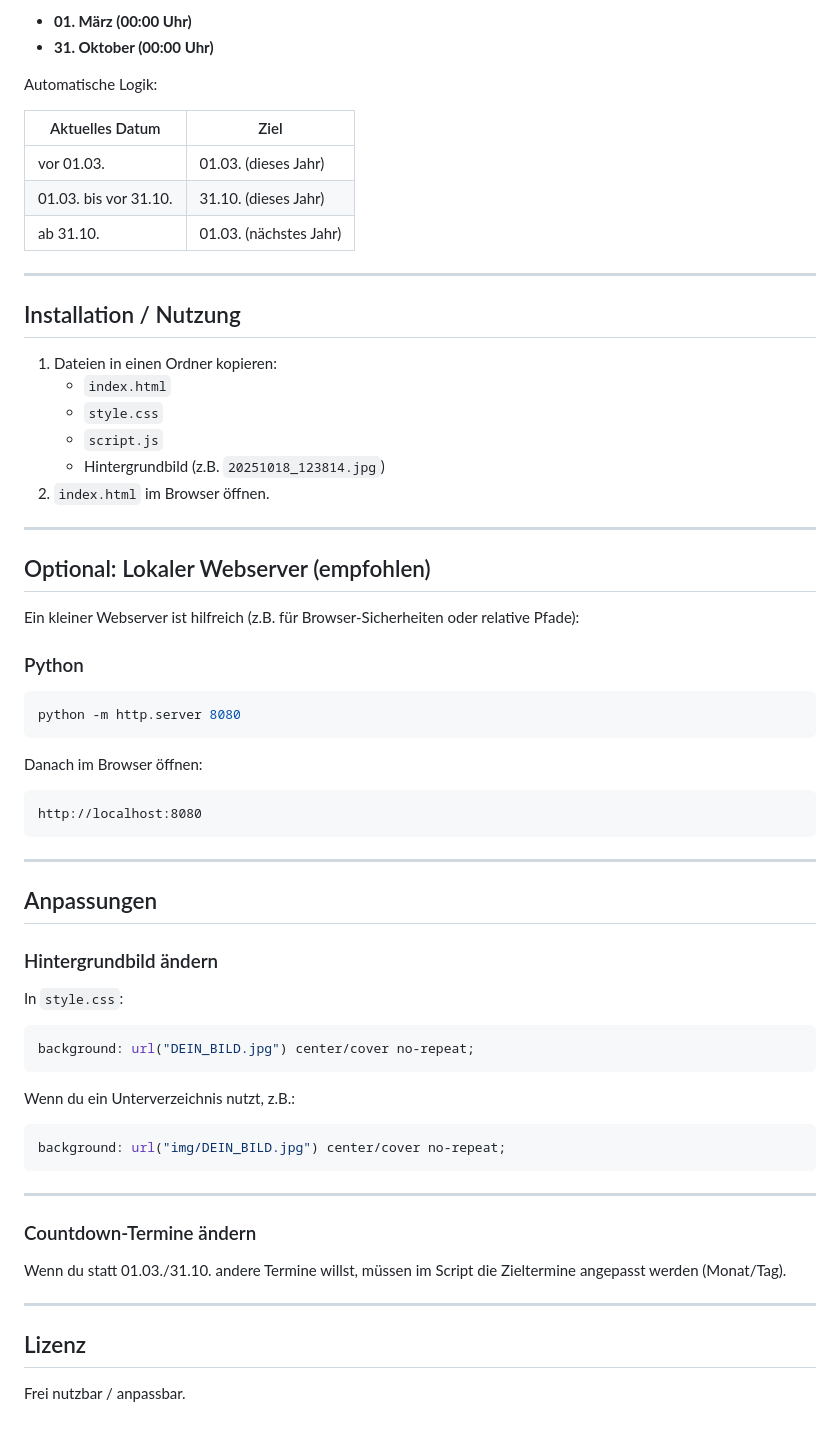
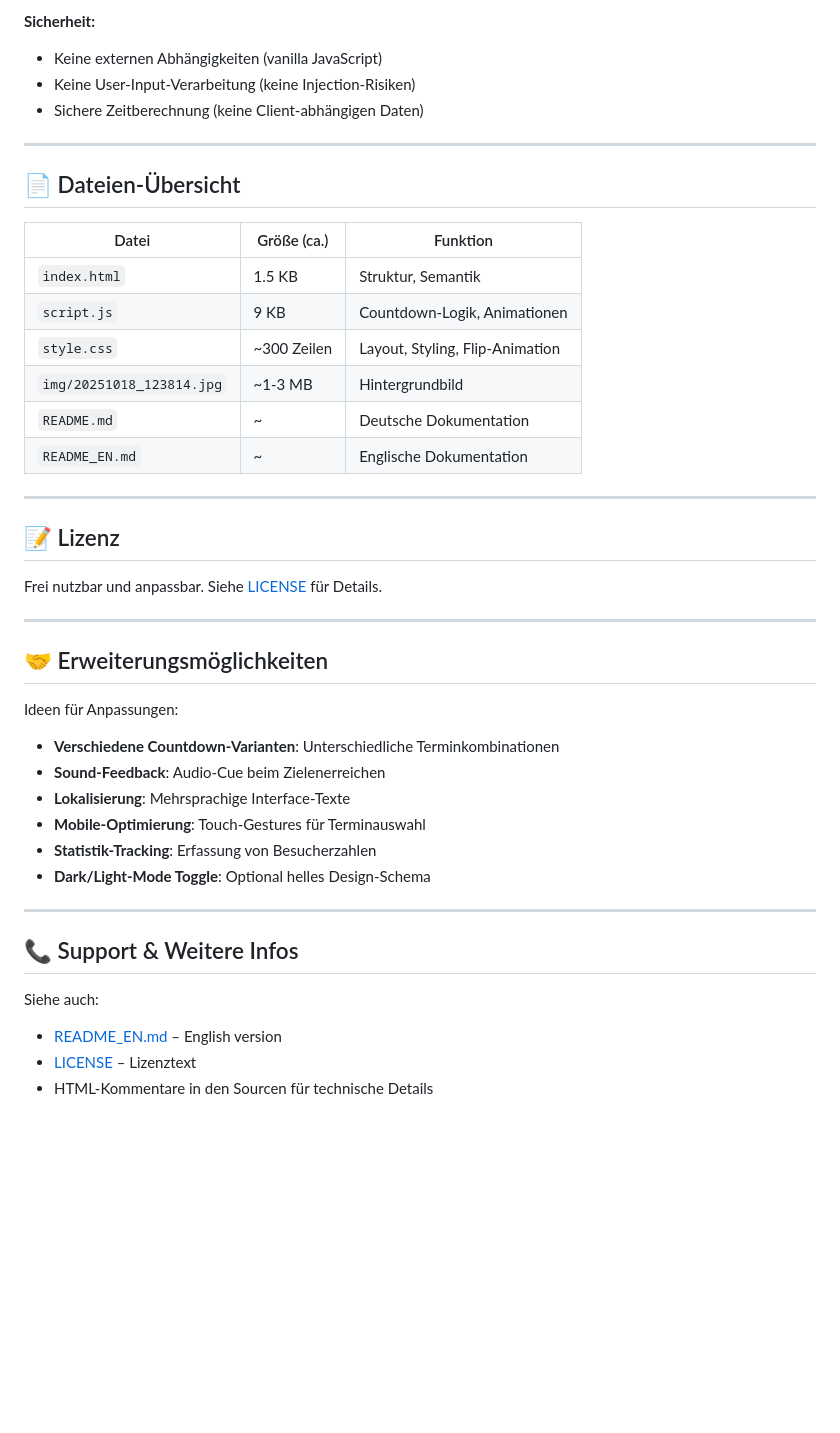
Before and after one commit to mi711cz/countdown, a Markdown page: README.md, the part around one of its changes. Rendered like a GitHub page; blank space fills up the shorter version.

````diff
--- a/README.md
+++ b/README.md
@@ -90,70 +241,45 @@ Es existieren zwei mögliche Countdown-Ziele:
 
-- **01. März (00:00 Uhr)**
-- **31. Oktober (00:00 Uhr)**
-
-Automatische Logik:
-
-| Aktuelles Datum | Ziel |
-|---|---|
-| vor 01.03. | 01.03. (dieses Jahr) |
-| 01.03. bis vor 31.10. | 31.10. (dieses Jahr) |
-| ab 31.10. | 01.03. (nächstes Jahr) |
+**Sicherheit:**
+- Keine externen Abhängigkeiten (vanilla JavaScript)
+- Keine User-Input-Verarbeitung (keine Injection-Risiken)
+- Sichere Zeitberechnung (keine Client-abhängigen Daten)
 
 ---
 
-## Installation / Nutzung
+## 📄 Dateien-Übersicht
 
-1. Dateien in einen Ordner kopieren:
-   - `index.html`
-   - `style.css`
-   - `script.js`
-   - Hintergrundbild (z.B. `20251018_123814.jpg`)
-2. `index.html` im Browser öffnen.
+| Datei | Größe (ca.) | Funktion |
+|-------|------------|----------|
+| `index.html` | 1.5 KB | Struktur, Semantik |
+| `script.js` | 9 KB | Countdown-Logik, Animationen |
+| `style.css` | ~300 Zeilen | Layout, Styling, Flip-Animation |
+| `img/20251018_123814.jpg` | ~1-3 MB | Hintergrundbild |
+| `README.md` | ~ | Deutsche Dokumentation |
+| `README_EN.md` | ~ | Englische Dokumentation |
 
 ---
 
-## Optional: Lokaler Webserver (empfohlen)
+## 📝 Lizenz
 
-Ein kleiner Webserver ist hilfreich (z.B. für Browser-Sicherheiten oder relative Pfade):
-
-### Python
-
-```bash
-python -m http.server 8080
-```
-
-Danach im Browser öffnen:
-
-```
-http://localhost:8080
-```
+Frei nutzbar und anpassbar. Siehe [LICENSE](LICENSE) für Details.
 
 ---
 
-## Anpassungen
+## 🤝 Erweiterungsmöglichkeiten
 
-### Hintergrundbild ändern
-
-In `style.css`:
-
-```css
-background: url("DEIN_BILD.jpg") center/cover no-repeat;
-```
-
-Wenn du ein Unterverzeichnis nutzt, z.B.:
-
-```css
-background: url("img/DEIN_BILD.jpg") center/cover no-repeat;
-```
+Ideen für Anpassungen:
+- **Verschiedene Countdown-Varianten**: Unterschiedliche Terminkombinationen
+- **Sound-Feedback**: Audio-Cue beim Zielenerreichen
+- **Lokalisierung**: Mehrsprachige Interface-Texte
+- **Mobile-Optimierung**: Touch-Gestures für Terminauswahl
+- **Statistik-Tracking**: Erfassung von Besucherzahlen
+- **Dark/Light-Mode Toggle**: Optional helles Design-Schema
 
 ---
 
-### Countdown-Termine ändern
+## 📞 Support & Weitere Infos
 
-Wenn du statt 01.03./31.10. andere Termine willst, müssen im Script die Zieltermine angepasst werden (Monat/Tag).
-
----
-
-## Lizenz
-
-Frei nutzbar / anpassbar.
+Siehe auch:
+- [README_EN.md](README_EN.md) – English version
+- [LICENSE](LICENSE) – Lizenztext
+- HTML-Kommentare in den Sourcen für technische Details
````
Also changed, not shown: other parts of README.md (+210 -59 lines).
